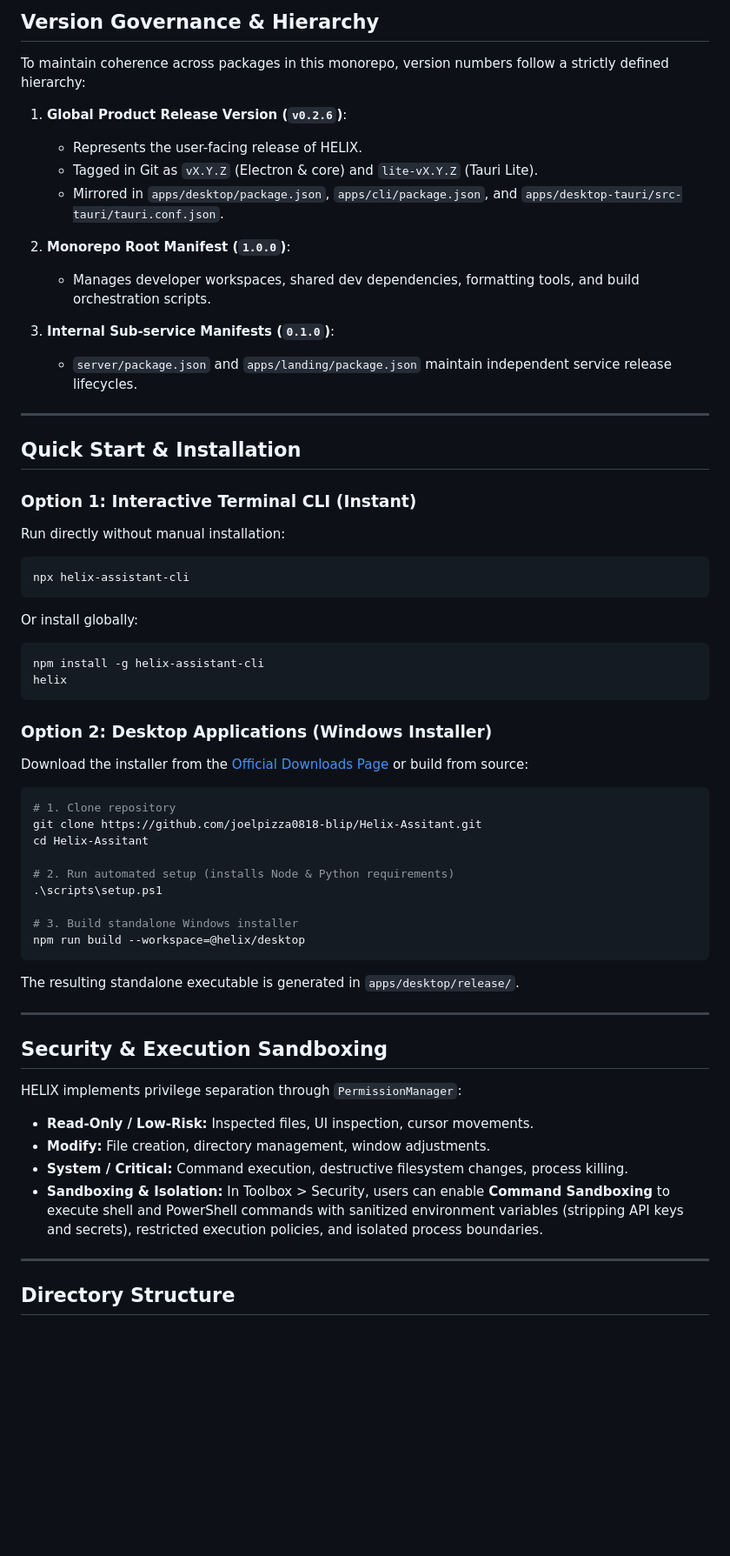
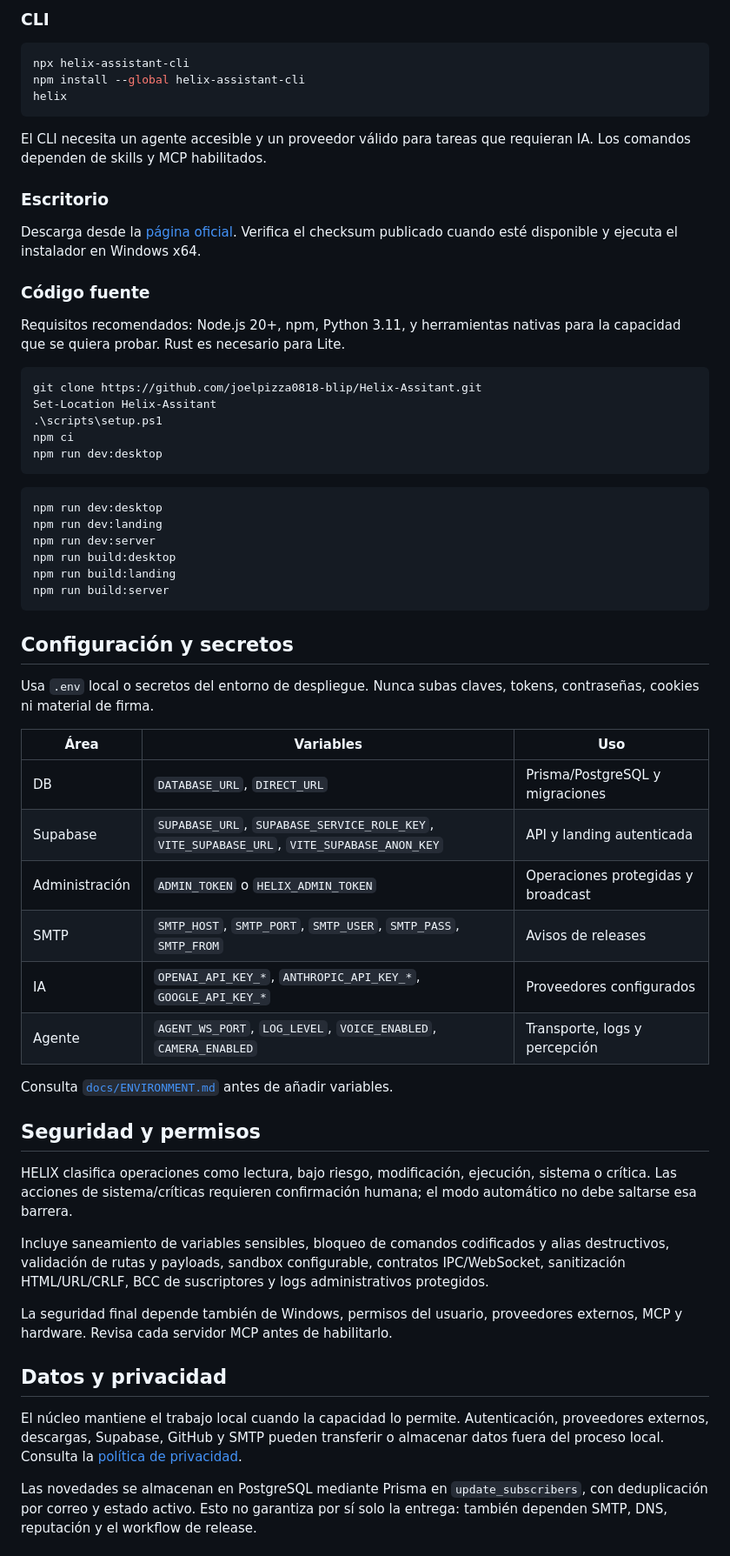
Before and after one commit to joelpizza0818-blip/Helix-Assitant, a Markdown page: README.md, the part around one of its changes. Shown at 87% size. GitHub-like rendering; blank space fills up the shorter version.

Commit message:
docs: complete product and operations README

````diff
--- a/README.md
+++ b/README.md
@@ -55,66 +60,65 @@ HELIX provides three specialized shells sharing the same local Python perception
 
-## Version Governance & Hierarchy
-
-To maintain coherence across packages in this monorepo, version numbers follow a strictly defined hierarchy:
-
-1. **Global Product Release Version (`v0.2.6`)**:
-   - Represents the user-facing release of HELIX.
-   - Tagged in Git as `vX.Y.Z` (Electron & core) and `lite-vX.Y.Z` (Tauri Lite).
-   - Mirrored in `apps/desktop/package.json`, `apps/cli/package.json`, and `apps/desktop-tauri/src-tauri/tauri.conf.json`.
-
-2. **Monorepo Root Manifest (`1.0.0`)**:
-   - Manages developer workspaces, shared dev dependencies, formatting tools, and build orchestration scripts.
-
-3. **Internal Sub-service Manifests (`0.1.0`)**:
-   - `server/package.json` and `apps/landing/package.json` maintain independent service release lifecycles.
-
----
-
-## Quick Start & Installation
-
-### Option 1: Interactive Terminal CLI (Instant)
-
-Run directly without manual installation:
+### CLI
 
 ```bash
 npx helix-assistant-cli
-```
-
-Or install globally:
-
-```bash
-npm install -g helix-assistant-cli
+npm install --global helix-assistant-cli
 helix
 ```
 
-### Option 2: Desktop Applications (Windows Installer)
+El CLI necesita un agente accesible y un proveedor válido para tareas que requieran IA. Los comandos dependen de skills y MCP habilitados.
 
-Download the installer from the [Official Downloads Page](https://helix-assistant.vercel.app/download) or build from source:
+### Escritorio
+
+Descarga desde la [página oficial](https://helix-assistant.vercel.app/download). Verifica el checksum publicado cuando esté disponible y ejecuta el instalador en Windows x64.
+
+### Código fuente
+
+Requisitos recomendados: Node.js 20+, npm, Python 3.11, y herramientas nativas para la capacidad que se quiera probar. Rust es necesario para Lite.
 
 ```powershell
-# 1. Clone repository
 git clone https://github.com/joelpizza0818-blip/Helix-Assitant.git
-cd Helix-Assitant
-
-# 2. Run automated setup (installs Node & Python requirements)
+Set-Location Helix-Assitant
 .\scripts\setup.ps1
-
-# 3. Build standalone Windows installer
-npm run build --workspace=@helix/desktop
+npm ci
+npm run dev:desktop
 ```
 
-The resulting standalone executable is generated in `apps/desktop/release/`.
+```powershell
+npm run dev:desktop
+npm run dev:landing
+npm run dev:server
+npm run build:desktop
+npm run build:landing
+npm run build:server
+```
 
----
+## Configuración y secretos
 
-## Security & Execution Sandboxing
+Usa `.env` local o secretos del entorno de despliegue. Nunca subas claves, tokens, contraseñas, cookies ni material de firma.
 
-HELIX implements privilege separation through `PermissionManager`:
-- **Read-Only / Low-Risk:** Inspected files, UI inspection, cursor movements.
-- **Modify:** File creation, directory management, window adjustments.
-- **System / Critical:** Command execution, destructive filesystem changes, process killing.
-- **Sandboxing & Isolation:** In Toolbox > Security, users can enable **Command Sandboxing** to execute shell and PowerShell commands with sanitized environment variables (stripping API keys and secrets), restricted execution policies, and isolated process boundaries.
+| Área | Variables | Uso |
+|---|---|---|
+| DB | `DATABASE_URL`, `DIRECT_URL` | Prisma/PostgreSQL y migraciones |
+| Supabase | `SUPABASE_URL`, `SUPABASE_SERVICE_ROLE_KEY`, `VITE_SUPABASE_URL`, `VITE_SUPABASE_ANON_KEY` | API y landing autenticada |
+| Administración | `ADMIN_TOKEN` o `HELIX_ADMIN_TOKEN` | Operaciones protegidas y broadcast |
+| SMTP | `SMTP_HOST`, `SMTP_PORT`, `SMTP_USER`, `SMTP_PASS`, `SMTP_FROM` | Avisos de releases |
+| IA | `OPENAI_API_KEY_*`, `ANTHROPIC_API_KEY_*`, `GOOGLE_API_KEY_*` | Proveedores configurados |
+| Agente | `AGENT_WS_PORT`, `LOG_LEVEL`, `VOICE_ENABLED`, `CAMERA_ENABLED` | Transporte, logs y percepción |
 
----
+Consulta [`docs/ENVIRONMENT.md`](docs/ENVIRONMENT.md) antes de añadir variables.
 
-## Directory Structure
+## Seguridad y permisos
+
+HELIX clasifica operaciones como lectura, bajo riesgo, modificación, ejecución, sistema o crítica. Las acciones de sistema/críticas requieren confirmación humana; el modo automático no debe saltarse esa barrera.
+
+Incluye saneamiento de variables sensibles, bloqueo de comandos codificados y alias destructivos, validación de rutas y payloads, sandbox configurable, contratos IPC/WebSocket, sanitización HTML/URL/CRLF, BCC de suscriptores y logs administrativos protegidos.
+
+La seguridad final depende también de Windows, permisos del usuario, proveedores externos, MCP y hardware. Revisa cada servidor MCP antes de habilitarlo.
+
+## Datos y privacidad
+
+El núcleo mantiene el trabajo local cuando la capacidad lo permite. Autenticación, proveedores externos, descargas, Supabase, GitHub y SMTP pueden transferir o almacenar datos fuera del proceso local. Consulta la [política de privacidad](https://helix-assistant.vercel.app/privacy).
+
+Las novedades se almacenan en PostgreSQL mediante Prisma en `update_subscribers`, con deduplicación por correo y estado activo. Esto no garantiza por sí solo la entrega: también dependen SMTP, DNS, reputación y el workflow de release.
+
````
Also changed, not shown: other parts of README.md (+108 -61 lines).
